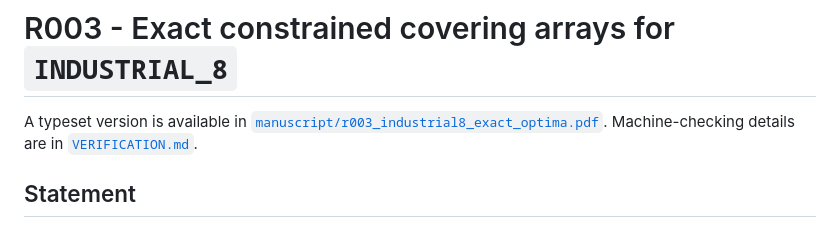
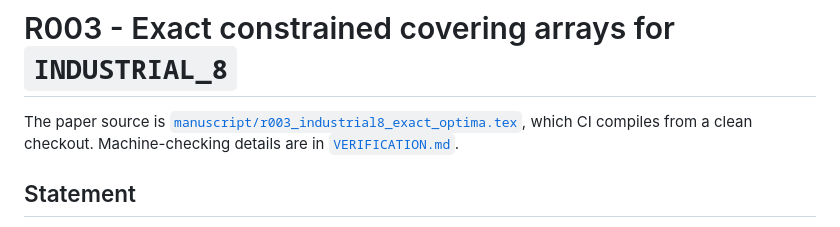
Before and after one commit to unsolved-labs/industrial8-test-suite-optimization, a Markdown page: proof.md, the part around the change. Rendered like a GitHub page.

Commit message:
Link proof note to reproducible manuscript source

```diff
--- a/proof.md
+++ b/proof.md
@@ -1,6 +1,6 @@
 # R003 - Exact constrained covering arrays for `INDUSTRIAL_8`
 
-A typeset version is available in [`manuscript/r003_industrial8_exact_optima.pdf`](manuscript/r003_industrial8_exact_optima.pdf). Machine-checking details are in [`VERIFICATION.md`](VERIFICATION.md).
+The paper source is [`manuscript/r003_industrial8_exact_optima.tex`](manuscript/r003_industrial8_exact_optima.tex), which CI compiles from a clean checkout. Machine-checking details are in [`VERIFICATION.md`](VERIFICATION.md).
 
 ## Statement
 
```
